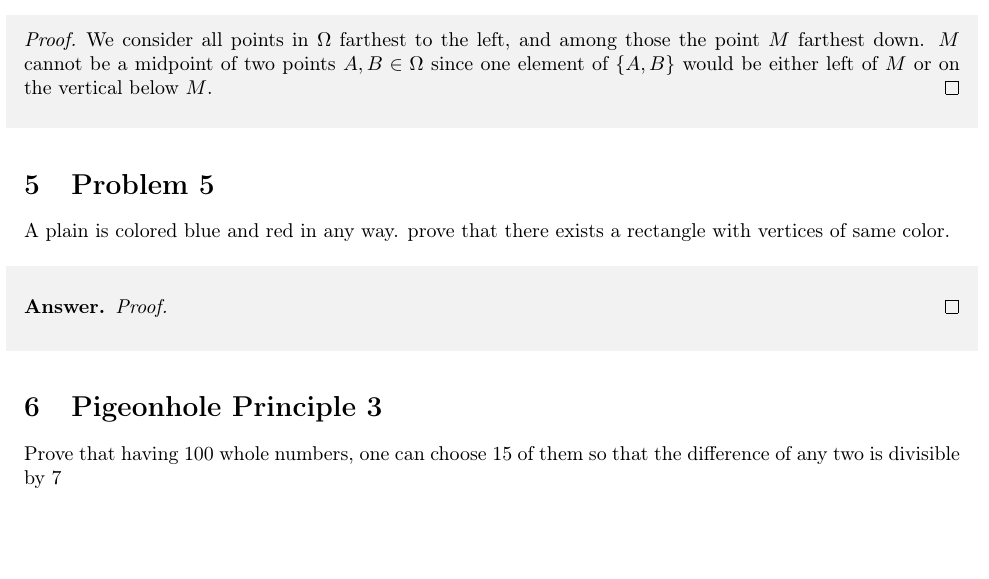
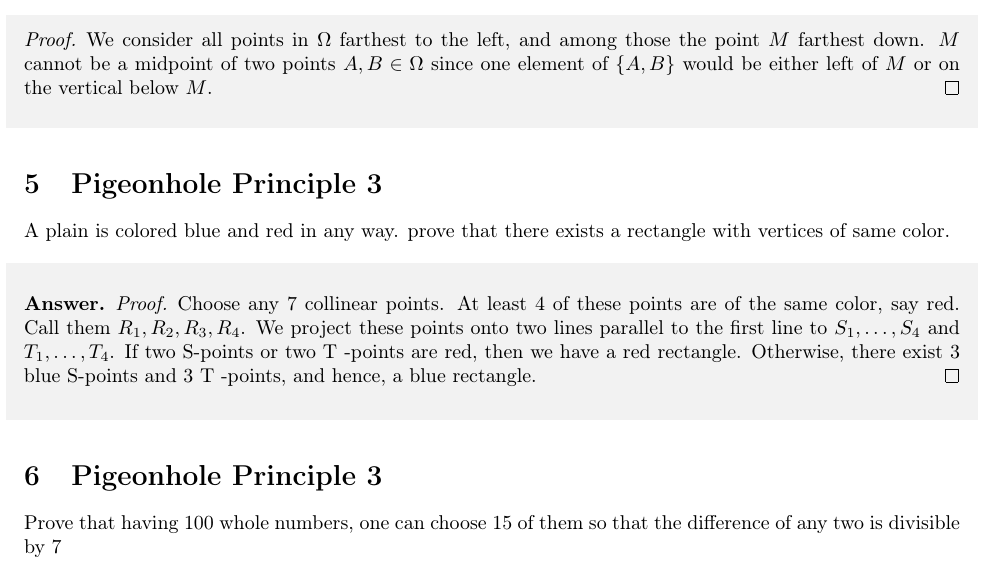
Before and after one commit to ali4heydari/DiscreteMathematicsLaTeX, a LaTeX document (PS2/PS2.tex): part of page 3 of 4, cut so that both start at the same text, the shorter picture padded with empty space. The pictures show the PDF file PS2/PS2.pdf that the author committed with the source.

Commit message:
problem 5 added. All problem has an answer just figure remaining.

```diff
--- a/PS2/PS2.tex
+++ b/PS2/PS2.tex
@@ -274,13 +274,17 @@ one element of $\{A,B\}$ would be either left of $M$ or on the vertical below $M
 \end{answer}
 \end{shaded}
 
-\section{Problem 5}
+\section{Pigeonhole Principle 3}
 A plain is colored blue  and red in any way. prove that there exists a rectangle with vertices of same color.
 
 \begin{shaded}
 \begin{answer}
 \begin{proof}
-
+Choose any 7 collinear points. At least 4 of these points are of the same color, say
+red. Call them $ R_1, R_2, R_3, R_4 $. We project these points onto two lines parallel to the
+first line to $S_1, \dots , S_4 $ and $T_1, \dots , T_4$. If two S-points or two T -points are red, then
+we have a red rectangle. Otherwise, there exist 3 blue S-points and 3 T -points, and
+hence, a blue rectangle.
 \end{proof}
 \end{answer}
 \end{shaded}
```
Also changed, not shown: PS2/PS2.pdf, 5 other files.
